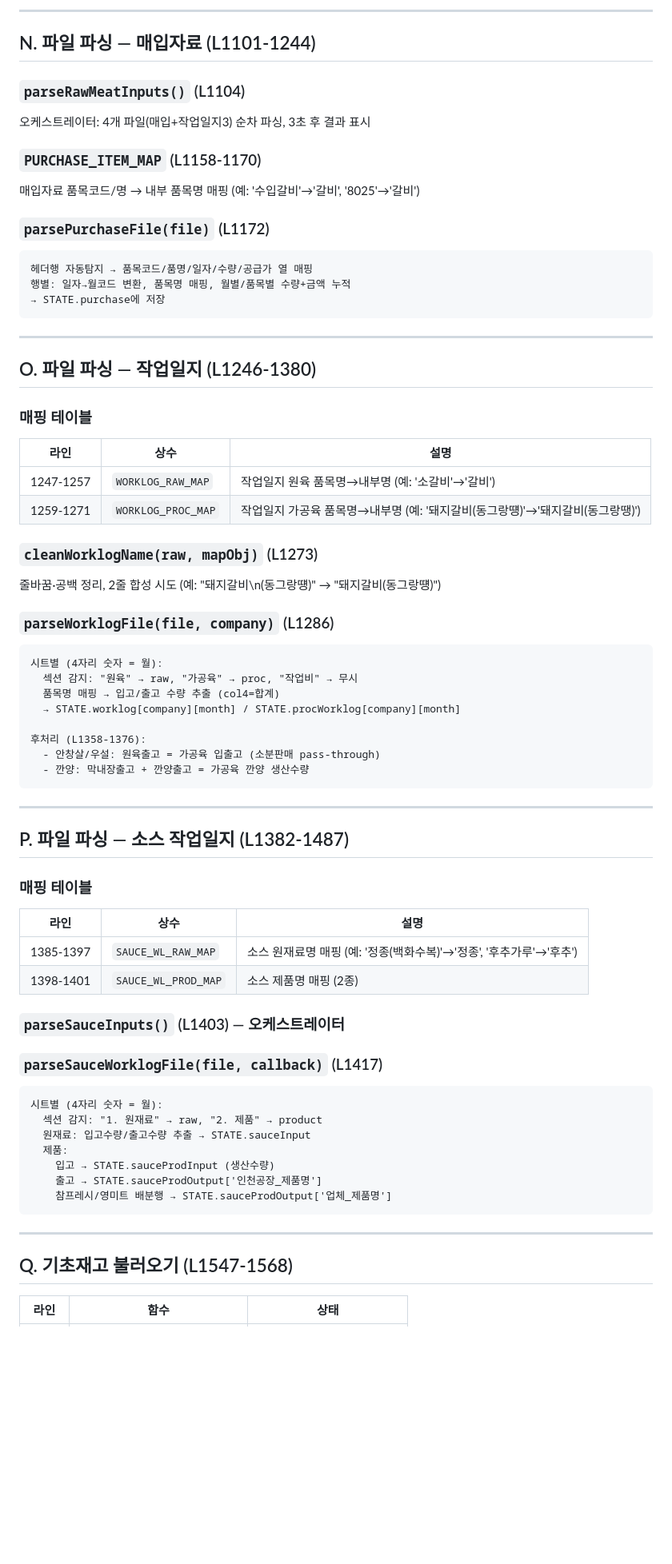
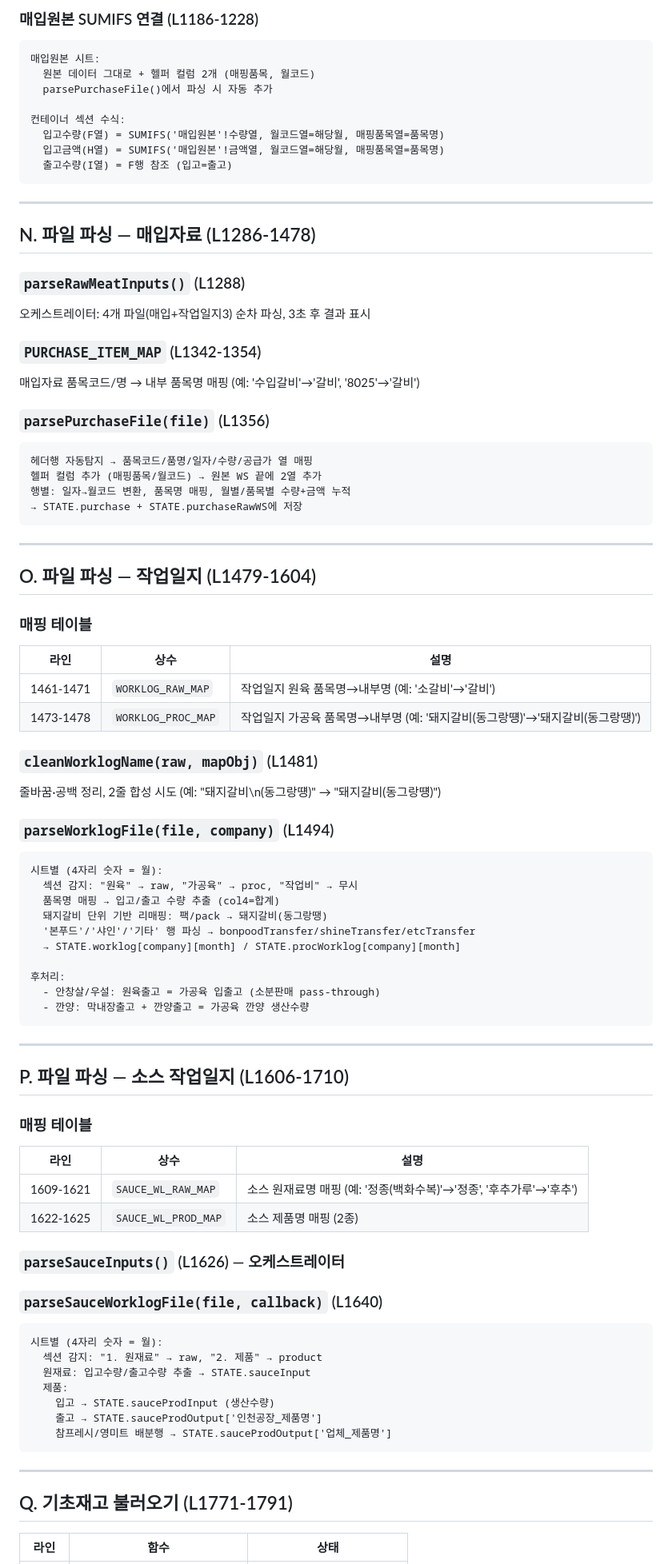
Before and after one commit to deoksutax777-ctrl/jsyfood-inventory-new, a Markdown page: docs/code-map.md, the part around one of its changes. Shown at 80% size. Rendered like a GitHub page; blank space fills up the shorter version.

````diff
--- a/docs/code-map.md
+++ b/docs/code-map.md
@@ -238,66 +255,82 @@ L1573     initSettings() 호출 (앱 시작점)
 
----
-
-## N. 파일 파싱 — 매입자료 (L1101-1244)
-
-### `parseRawMeatInputs()` (L1104)
-
-오케스트레이터: 4개 파일(매입+작업일지3) 순차 파싱, 3초 후 결과 표시
-
-### `PURCHASE_ITEM_MAP` (L1158-1170)
-
-매입자료 품목코드/명 → 내부 품목명 매핑 (예: '수입갈비'→'갈비', '8025'→'갈비')
-
-### `parsePurchaseFile(file)` (L1172)
+### 매입원본 SUMIFS 연결 (L1186-1228)
 
 ```
-헤더행 자동탐지 → 품목코드/품명/일자/수량/공급가 열 매핑
-행별: 일자→월코드 변환, 품목명 매핑, 월별/품목별 수량+금액 누적
-→ STATE.purchase에 저장
+매입원본 시트:
+  원본 데이터 그대로 + 헬퍼 컬럼 2개 (매핑품목, 월코드)
+  parsePurchaseFile()에서 파싱 시 자동 추가
+
+컨테이너 섹션 수식:
+  입고수량(F열) = SUMIFS('매입원본'!수량열, 월코드열=해당월, 매핑품목열=품목명)
+  입고금액(H열) = SUMIFS('매입원본'!금액열, 월코드열=해당월, 매핑품목열=품목명)
+  출고수량(I열) = F행 참조 (입고=출고)
 ```
 
 ---
 
-## O. 파일 파싱 — 작업일지 (L1246-1380)
+## N. 파일 파싱 — 매입자료 (L1286-1478)
+
+### `parseRawMeatInputs()` (L1288)
+
+오케스트레이터: 4개 파일(매입+작업일지3) 순차 파싱, 3초 후 결과 표시
+
+### `PURCHASE_ITEM_MAP` (L1342-1354)
+
+매입자료 품목코드/명 → 내부 품목명 매핑 (예: '수입갈비'→'갈비', '8025'→'갈비')
+
+### `parsePurchaseFile(file)` (L1356)
+
+```
+헤더행 자동탐지 → 품목코드/품명/일자/수량/공급가 열 매핑
+헬퍼 컬럼 추가 (매핑품목/월코드) → 원본 WS 끝에 2열 추가
+행별: 일자→월코드 변환, 품목명 매핑, 월별/품목별 수량+금액 누적
+→ STATE.purchase + STATE.purchaseRawWS에 저장
+```
+
+---
+
+## O. 파일 파싱 — 작업일지 (L1479-1604)
 
 ### 매핑 테이블
 
 | 라인 | 상수 | 설명 |
 |------|------|------|
-| 1247-1257 | `WORKLOG_RAW_MAP` | 작업일지 원육 품목명→내부명 (예: '소갈비'→'갈비') |
-| 1259-1271 | `WORKLOG_PROC_MAP` | 작업일지 가공육 품목명→내부명 (예: '돼지갈비(동그랑떙)'→'돼지갈비(동그랑땡)') |
+| 1461-1471 | `WORKLOG_RAW_MAP` | 작업일지 원육 품목명→내부명 (예: '소갈비'→'갈비') |
+| 1473-1478 | `WORKLOG_PROC_MAP` | 작업일지 가공육 품목명→내부명 (예: '돼지갈비(동그랑떙)'→'돼지갈비(동그랑땡)') |
 
-### `cleanWorklogName(raw, mapObj)` (L1273)
+### `cleanWorklogName(raw, mapObj)` (L1481)
 
 줄바꿈·공백 정리, 2줄 합성 시도 (예: "돼지갈비\n(동그랑떙)" → "돼지갈비(동그랑떙)")
 
-### `parseWorklogFile(file, company)` (L1286)
+### `parseWorklogFile(file, company)` (L1494)
 
 ```
 시트별 (4자리 숫자 = 월):
   섹션 감지: "원육" → raw, "가공육" → proc, "작업비" → 무시
   품목명 매핑 → 입고/출고 수량 추출 (col4=합계)
+  돼지갈비 단위 기반 리매핑: 팩/pack → 돼지갈비(동그랑땡)
+  '본푸드'/'샤인'/'기타' 행 파싱 → bonpoodTransfer/shineTransfer/etcTransfer
   → STATE.worklog[company][month] / STATE.procWorklog[company][month]
 
-후처리 (L1358-1376):
+후처리:
   - 안창살/우설: 원육출고 = 가공육 입출고 (소분판매 pass-through)
   - 깐양: 막내장출고 + 깐양출고 = 가공육 깐양 생산수량
 ```
 
 ---
 
-## P. 파일 파싱 — 소스 작업일지 (L1382-1487)
+## P. 파일 파싱 — 소스 작업일지 (L1606-1710)
 
 ### 매핑 테이블
 
 | 라인 | 상수 | 설명 |
 |------|------|------|
-| 1385-1397 | `SAUCE_WL_RAW_MAP` | 소스 원재료명 매핑 (예: '정종(백화수복)'→'정종', '후추가루'→'후추') |
-| 1398-1401 | `SAUCE_WL_PROD_MAP` | 소스 제품명 매핑 (2종) |
+| 1609-1621 | `SAUCE_WL_RAW_MAP` | 소스 원재료명 매핑 (예: '정종(백화수복)'→'정종', '후추가루'→'후추') |
+| 1622-1625 | `SAUCE_WL_PROD_MAP` | 소스 제품명 매핑 (2종) |
 
-### `parseSauceInputs()` (L1403) — 오케스트레이터
+### `parseSauceInputs()` (L1626) — 오케스트레이터
 
-### `parseSauceWorklogFile(file, callback)` (L1417)
+### `parseSauceWorklogFile(file, callback)` (L1640)
 
 ```
 시트별 (4자리 숫자 = 월):
@@ -311,7 +344,7 @@ L1573     initSettings() 호출 (앱 시작점)
 
 ---
 
-## Q. 기초재고 불러오기 (L1547-1568)
+## Q. 기초재고 불러오기 (L1771-1791)
 
 | 라인 | 함수 | 상태 |
 |------|------|------|
````
Also changed, not shown: other parts of docs/code-map.md (+127 -91 lines).
